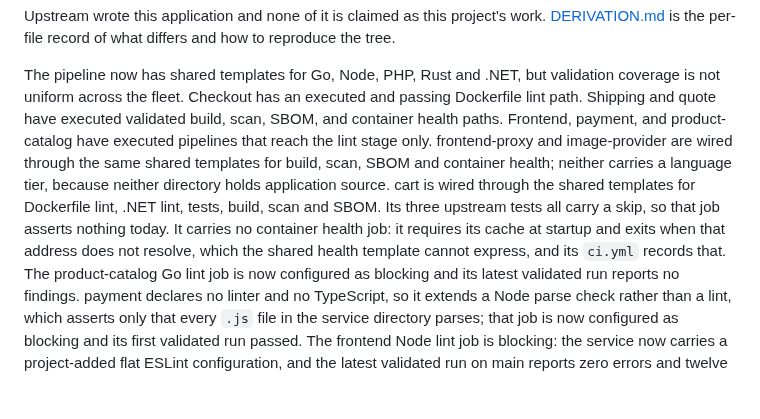
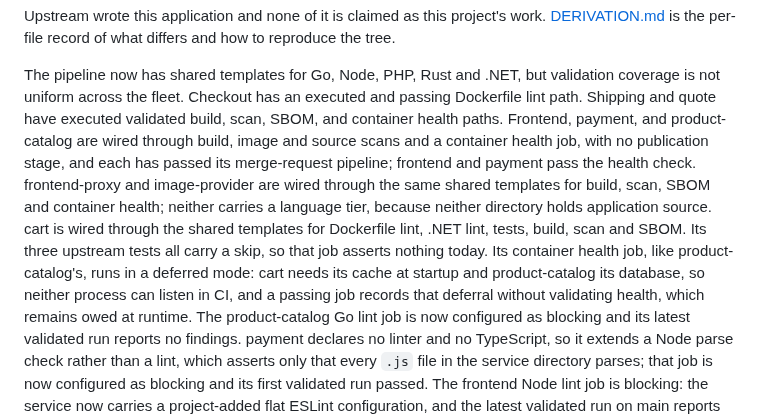
Before and after one commit to Tuhinzman/cloud-platform-workload, a Markdown page: README.md, the part around the change. GitHub-like rendering; blank space fills up the shorter version.

Commit message:
docs: refresh workload status

```diff
--- a/README.md
+++ b/README.md
@@ -62,15 +62,18 @@ the tree.
 The pipeline now has shared templates for Go, Node, PHP, Rust and .NET, but validation
 coverage is not uniform across the fleet. Checkout has an executed and passing
 Dockerfile lint path. Shipping and quote have executed validated build, scan, SBOM, and
-container health paths. Frontend, payment, and product-catalog have executed pipelines
-that reach the lint stage only. frontend-proxy and image-provider are wired through the
+container health paths. Frontend, payment, and product-catalog are wired through build,
+image and source scans and a container health job, with no publication stage, and each
+has passed its merge-request pipeline; frontend and payment pass the health check.
+frontend-proxy and image-provider are wired through the
 same shared templates for build, scan, SBOM and container health; neither carries a
 language tier, because neither directory holds application source. cart is wired through
 the shared templates for Dockerfile lint, .NET lint, tests, build, scan and SBOM. Its
-three upstream tests all carry a skip, so that job asserts nothing today. It carries no
-container health job: it requires its cache at startup and exits when that address does
-not resolve, which the shared health template cannot express, and its `ci.yml` records
-that. The product-catalog Go lint job is now configured as blocking and its latest
+three upstream tests all carry a skip, so that job asserts nothing today. Its container
+health job, like product-catalog's, runs in a deferred mode: cart needs its cache at
+startup and product-catalog its database, so neither process can listen in CI, and a
+passing job records that deferral without validating health, which remains owed at
+runtime. The product-catalog Go lint job is now configured as blocking and its latest
 validated run reports no findings. payment declares no linter and no TypeScript, so it
 extends a Node parse check rather than a lint, which asserts only that every `.js` file
 in the service directory parses; that job is now configured as blocking and its first
```
